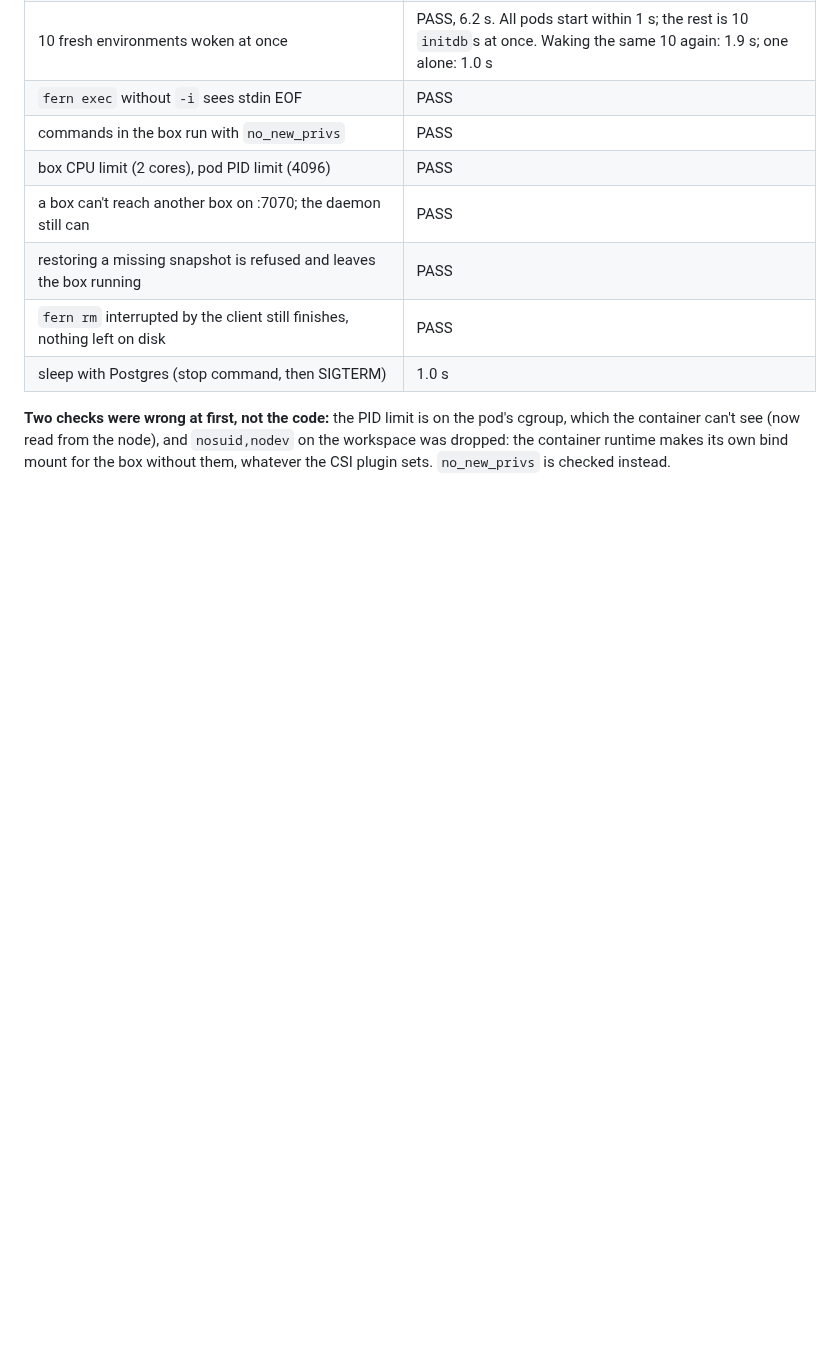
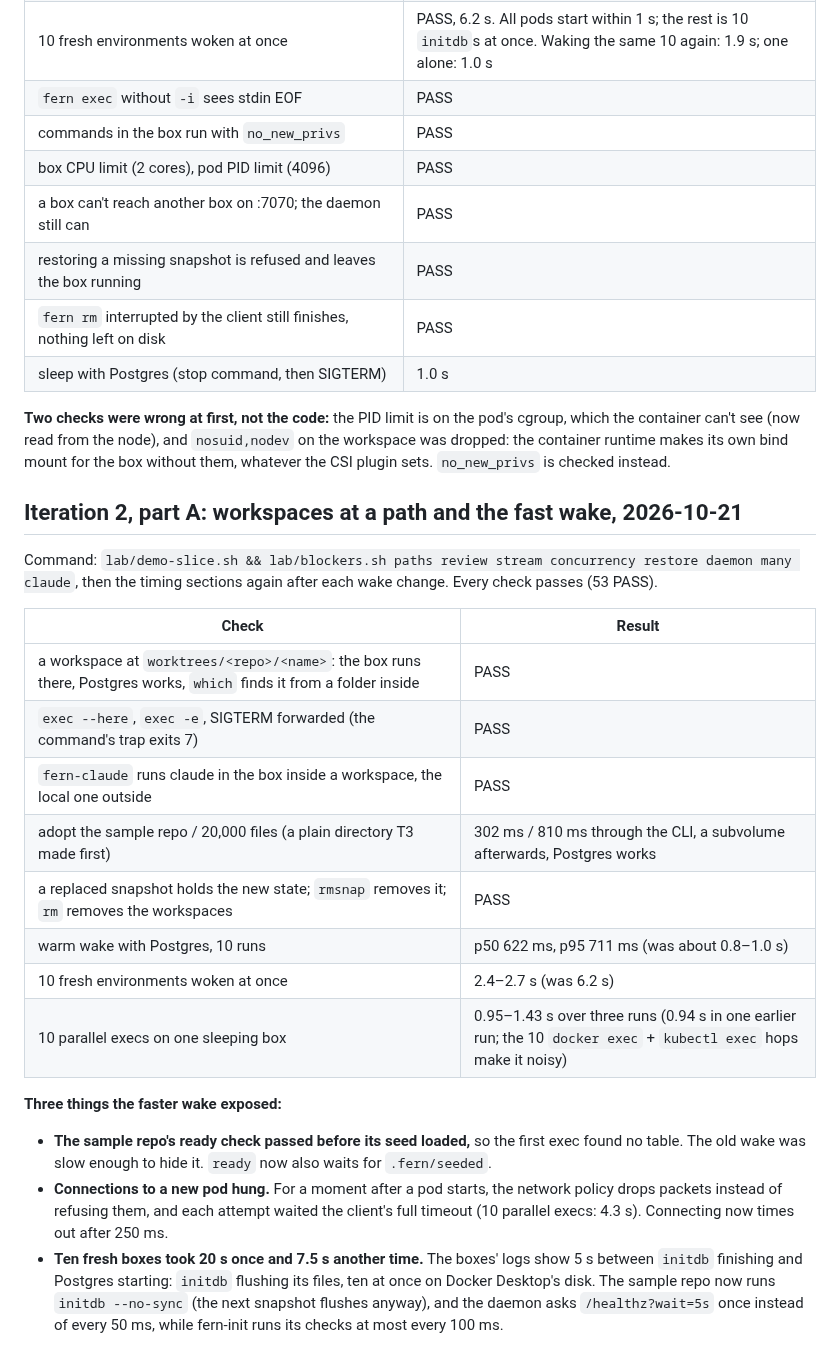
Before and after one commit to nebler/fern, a Markdown page: lab/RESULTS.md, the part around the change. GitHub-like rendering; blank space fills up the shorter version.

Commit message:
Record iteration 2 part A in RESULTS and the brief
Co-Authored-By: Claude Opus 5.5 <noreply@anthropic.com>

```diff
--- a/lab/RESULTS.md
+++ b/lab/RESULTS.md
@@ -149,3 +149,23 @@ Command: `lab/build.sh && lab/up.sh && lab/demo-slice.sh && lab/blockers.sh clau
 | sleep with Postgres (stop command, then SIGTERM) | 1.0 s |
 
 **Two checks were wrong at first, not the code:** the PID limit is on the pod's cgroup, which the container can't see (now read from the node), and `nosuid,nodev` on the workspace was dropped: the container runtime makes its own bind mount for the box without them, whatever the CSI plugin sets. `no_new_privs` is checked instead.
+
+## Iteration 2, part A: workspaces at a path and the fast wake, 2026-10-21
+
+Command: `lab/demo-slice.sh && lab/blockers.sh paths review stream concurrency restore daemon many claude`, then the timing sections again after each wake change. Every check passes (53 PASS).
+
+| Check | Result |
+|---|---|
+| a workspace at `worktrees/<repo>/<name>`: the box runs there, Postgres works, `which` finds it from a folder inside | PASS |
+| `exec --here`, `exec -e`, SIGTERM forwarded (the command's trap exits 7) | PASS |
+| `fern-claude` runs claude in the box inside a workspace, the local one outside | PASS |
+| adopt the sample repo / 20,000 files (a plain directory T3 made first) | 302 ms / 810 ms through the CLI, a subvolume afterwards, Postgres works |
+| a replaced snapshot holds the new state; `rmsnap` removes it; `rm` removes the workspaces | PASS |
+| warm wake with Postgres, 10 runs | p50 622 ms, p95 711 ms (was about 0.8–1.0 s) |
+| 10 fresh environments woken at once | 2.4–2.7 s (was 6.2 s) |
+| 10 parallel execs on one sleeping box | 0.95–1.43 s over three runs (0.94 s in one earlier run; the 10 `docker exec` + `kubectl exec` hops make it noisy) |
+
+**Three things the faster wake exposed:**
+- **The sample repo's ready check passed before its seed loaded,** so the first exec found no table. The old wake was slow enough to hide it. `ready` now also waits for `.fern/seeded`.
+- **Connections to a new pod hung.** For a moment after a pod starts, the network policy drops packets instead of refusing them, and each attempt waited the client's full timeout (10 parallel execs: 4.3 s). Connecting now times out after 250 ms.
+- **Ten fresh boxes took 20 s once and 7.5 s another time.** The boxes' logs show 5 s between `initdb` finishing and Postgres starting: `initdb` flushing its files, ten at once on Docker Desktop's disk. The sample repo now runs `initdb --no-sync` (the next snapshot flushes anyway), and the daemon asks `/healthz?wait=5s` once instead of every 50 ms, while fern-init runs its checks at most every 100 ms.
```
Also changed, not shown: docs/briefs/iteration-2.md (+2 -0 lines).
